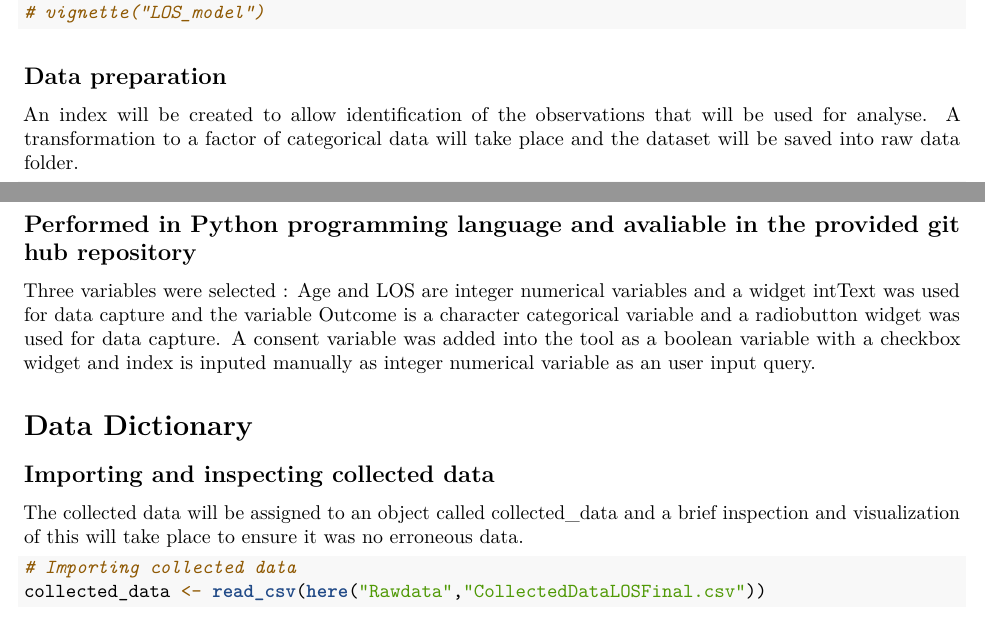
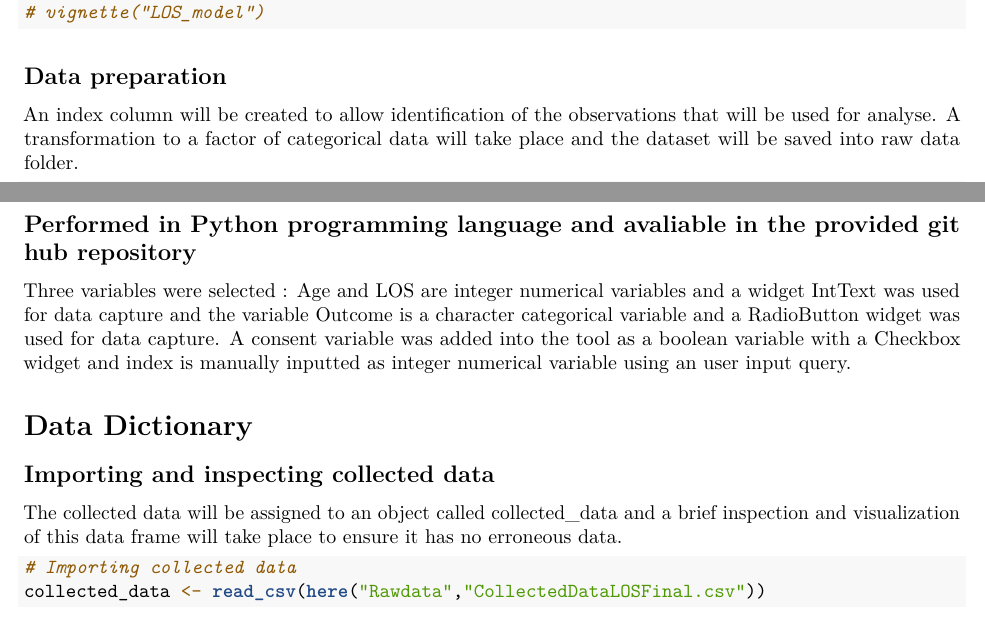
Before and after one commit to B209510/B209510_assessment, an R Markdown document (Output/Assessment.Rmd): two parts of pages 3 and 5 of 7, joined at a grey line, cut so that both start at the same text. Rendered offline with R 4.5, knitr and Pandoc, then LaTeX, with nearby package versions; some code elsewhere in the file could not run offline.

Commit message:
Assessment

````diff
--- a/Output/Assessment.Rmd
+++ b/Output/Assessment.Rmd
@@ -2,8 +2,9 @@
 title: "R Source Code for assessment"
 author: "B209510"
 output:
+  word_document: default
+  html_notebook: default
   pdf_document: default
-  html_notebook: default
 ---
 
 \newpage
@@ -67,7 +68,7 @@ summary(LOS_data)
 
 ## Data preparation
 
-An index will be created to allow identification of the observations that will be used for analyse. A transformation to a factor of categorical data will take place and the dataset will be saved into raw data folder.
+An index column will be created to allow identification of the observations that will be used for analyse. A transformation to a factor of categorical data will take place and the dataset will be saved into raw data folder.
 
 ```{r Data preparation, results='hide'}
 # Adding index
@@ -154,14 +155,14 @@ write_csv(LosTest, here("Data", "LosTest.csv"))
 
 ## Performed in Python programming language and avaliable in the provided git hub repository
 
-Three variables were selected : Age and LOS are integer numerical variables and a widget intText was used for data capture and the variable Outcome is a character categorical variable and a radiobutton widget was used for data capture. A consent variable was added into the tool as a boolean variable with a checkbox widget and index is inputed manually as integer numerical variable as an user input query.
+Three variables were selected : Age and LOS are integer numerical variables and a widget IntText was used for data capture and the variable Outcome is a character categorical variable and a RadioButton widget was used for data capture. A consent variable was added into the tool as a boolean variable with a Checkbox widget and index is manually inputted as integer numerical variable using an user input query.
 
 
 # Data Dictionary
 
 ## Importing and inspecting collected data
 
-The collected data will be assigned to an object called collected_data and a brief inspection and visualization of this will take place to ensure it was no erroneous data.
+The collected data will be assigned to an object called collected_data and a brief inspection and visualization of this data frame will take place to ensure it has no erroneous data.
 
 ```{r Data dictionary,results='hide'}
 
````
Also changed, not shown: Output/Assessment.Rmd (2 more changed lines).
